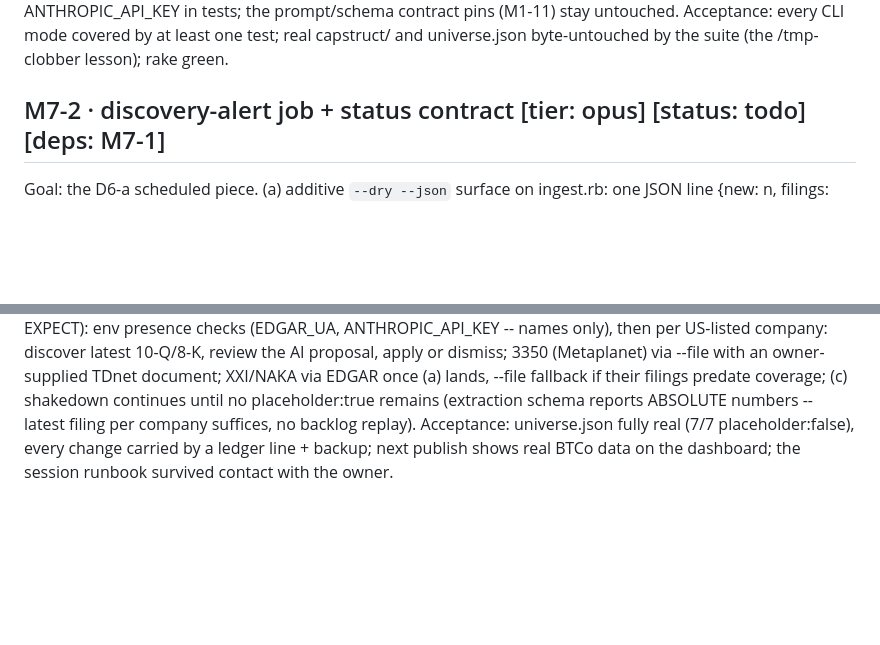
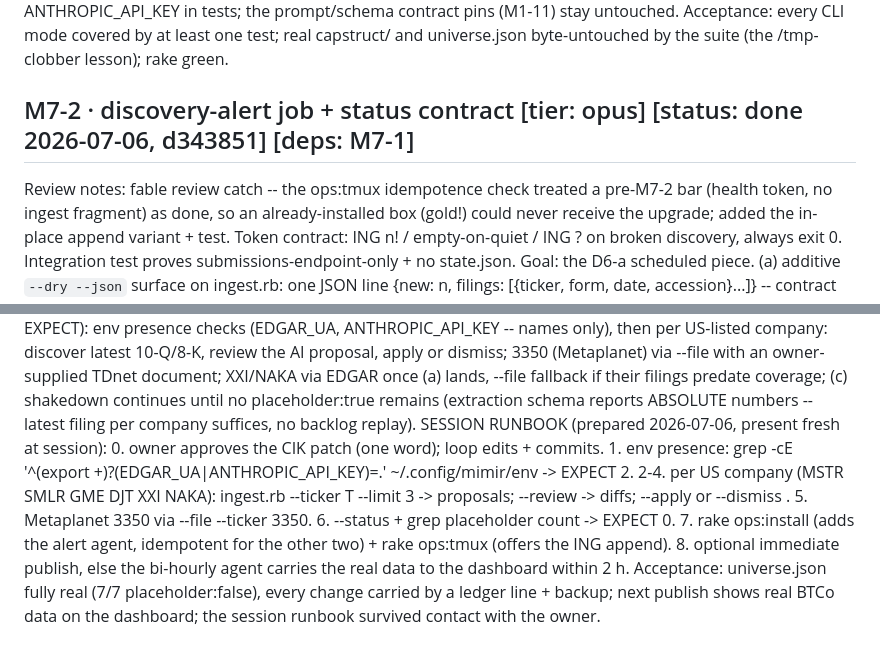
Before and after one commit to arvicco/mimir, a Markdown page: docs/BACKLOG.md, 2 parts joined by grey strips. GitHub-like rendering; blank space fills up the shorter version.

Commit message:
chore: loop records for M7-1/M7-2 + session runbook prepared (M7-3)
Co-Authored-By: Claude Fable 5 <noreply@anthropic.com>

```diff
--- a/docs/BACKLOG.md
+++ b/docs/BACKLOG.md
@@ -909,7 +909,13 @@ Acceptance: every CLI mode covered by at least one test; real
       capstruct/ and universe.json byte-untouched by the suite
       (the /tmp-clobber lesson); rake green.
 
-## M7-2 · discovery-alert job + status contract  [tier: opus] [status: todo] [deps: M7-1]
+## M7-2 · discovery-alert job + status contract  [tier: opus] [status: done 2026-07-06, d343851] [deps: M7-1]
+Review notes: fable review catch -- the ops:tmux idempotence check
+treated a pre-M7-2 bar (health token, no ingest fragment) as done, so
+an already-installed box (gold!) could never receive the upgrade;
+added the in-place append variant + test. Token contract: ING n! /
+empty-on-quiet / ING ? on broken discovery, always exit 0.
+Integration test proves submissions-endpoint-only + no state.json.
 Goal: the D6-a scheduled piece. (a) additive `--dry --json` surface on
       ingest.rb: one JSON line {new: n, filings: [{ticker, form, date,
       accession}...]} -- contract test same commit; (b) ops/btco_alert.rb
@@ -940,6 +946,19 @@ Goal: (a) write XXI cik 2070457 + NAKA cik 1946573 into universe.json
       (c) shakedown continues until no placeholder:true remains
       (extraction schema reports ABSOLUTE numbers -- latest filing per
       company suffices, no backlog replay).
+      SESSION RUNBOOK (prepared 2026-07-06, present fresh at session):
+      0. owner approves the CIK patch (one word); loop edits + commits.
+      1. env presence: grep -cE '^(export +)?(EDGAR_UA|ANTHROPIC_API_KEY)=.'
+         ~/.config/mimir/env  -> EXPECT 2.
+      2-4. per US company (MSTR SMLR GME DJT XXI NAKA):
+         ingest.rb --ticker T --limit 3  -> proposals;
+         --review  -> diffs; --apply <acc> or --dismiss <acc>.
+      5. Metaplanet 3350 via --file <TDnet doc> --ticker 3350.
+      6. --status + grep placeholder count -> EXPECT 0.
+      7. rake ops:install (adds the alert agent, idempotent for the
+         other two) + rake ops:tmux (offers the ING append).
+      8. optional immediate publish, else the bi-hourly agent carries
+         the real data to the dashboard within 2 h.
 Acceptance: universe.json fully real (7/7 placeholder:false), every
       change carried by a ledger line + backup; next publish shows
       real BTCo data on the dashboard; the session runbook survived
```
Also changed, not shown: docs/WORKLOG.md (+4 -0 lines).
